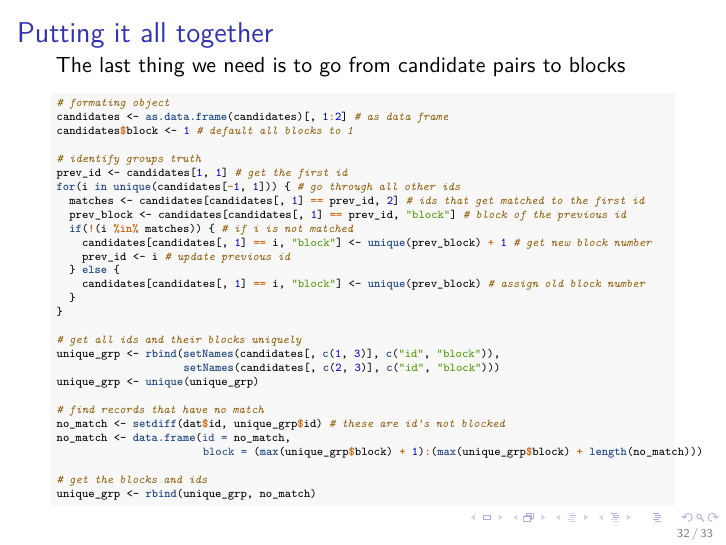
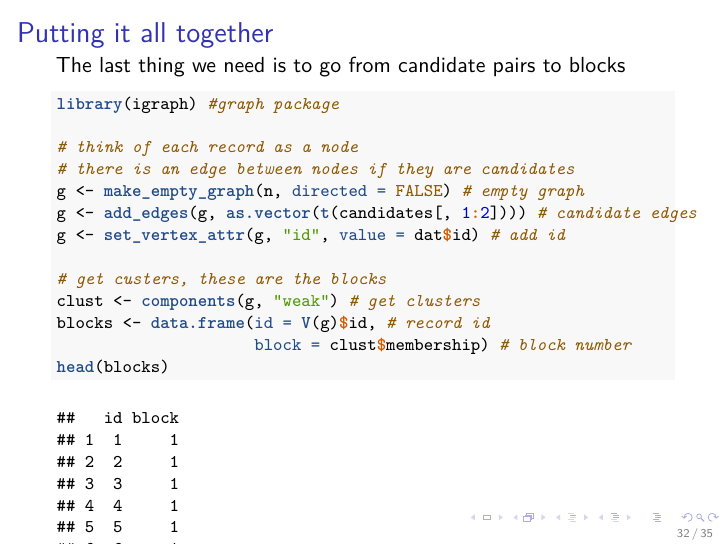
Before and after one commit to cleanzr/record-linkage-tutorial, an R Markdown document (03-lsh/03-lsh.Rmd): page 32 of 33 before the commit and page 32 of 35 after it. The pictures show the output file 03-lsh/03-lsh.pdf that the author committed with the source.

Commit message:
lsh wrapup

````diff
--- a/03-lsh/03-lsh.Rmd
+++ b/03-lsh/03-lsh.Rmd
@@ -514,37 +514,21 @@ qplot(lsh_jaccard$score)
 
 The last thing we need is to go from candidate pairs to blocks
 
-\tiny
+\footnotesize
 ```{r, echo=TRUE}
-# formating object
-candidates <- as.data.frame(candidates)[, 1:2] # as data frame
-candidates$block <- 1 # default all blocks to 1
+library(igraph) #graph package
 
-# identify groups truth
-prev_id <- candidates[1, 1] # get the first id
-for(i in unique(candidates[-1, 1])) { # go through all other ids
-  matches <- candidates[candidates[, 1] == prev_id, 2] # ids that get matched to the first id
-  prev_block <- candidates[candidates[, 1] == prev_id, "block"] # block of the previous id
-  if(!(i %in% matches)) { # if i is not matched
-    candidates[candidates[, 1] == i, "block"] <- unique(prev_block) + 1 # get new block number
-    prev_id <- i # update previous id
-  } else {
-    candidates[candidates[, 1] == i, "block"] <- unique(prev_block) # assign old block number
-  }
-}
+# think of each record as a node
+# there is an edge between nodes if they are candidates
+g <- make_empty_graph(n, directed = FALSE) # empty graph
+g <- add_edges(g, as.vector(t(candidates[, 1:2]))) # candidate edges
+g <- set_vertex_attr(g, "id", value = dat$id) # add id
 
-# get all ids and their blocks uniquely
-unique_grp <- rbind(setNames(candidates[, c(1, 3)], c("id", "block")),
-                    setNames(candidates[, c(2, 3)], c("id", "block")))
-unique_grp <- unique(unique_grp)
-
-# find records that have no match
-no_match <- setdiff(dat$id, unique_grp$id) # these are id's not blocked
-no_match <- data.frame(id = no_match,
-                       block = (max(unique_grp$block) + 1):(max(unique_grp$block) + length(no_match)))
-
-# get the blocks and ids
-unique_grp <- rbind(unique_grp, no_match)
+# get custers, these are the blocks
+clust <- components(g, "weak") # get clusters
+blocks <- data.frame(id = V(g)$id, # record id
+                     block = clust$membership) # block number
+head(blocks)
 ```
 
 # Your turn
````
Also changed, not shown: 03-lsh/03-lsh.pdf, 03-lsh/03-lsh_files/figure-beamer/inclusion-probs-1.pdf, 03-lsh/03-lsh_files/figure-beamer/lsh-plot-1.pdf, 03-lsh/03-lsh_files/figure-beamer/your-turn2-plot-1.pdf, 03-lsh/images/doph.png, 03-lsh/images/doph.svg, 03-lsh/03-lsh.Rmd (7 more changed lines).
